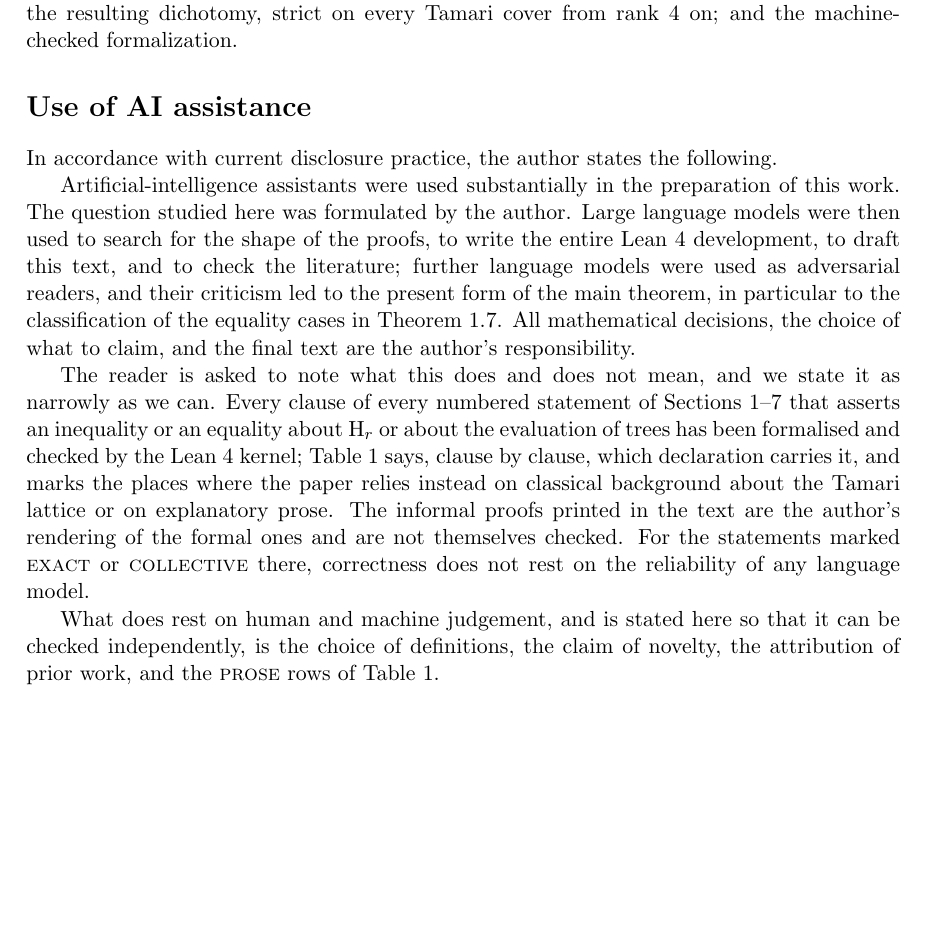
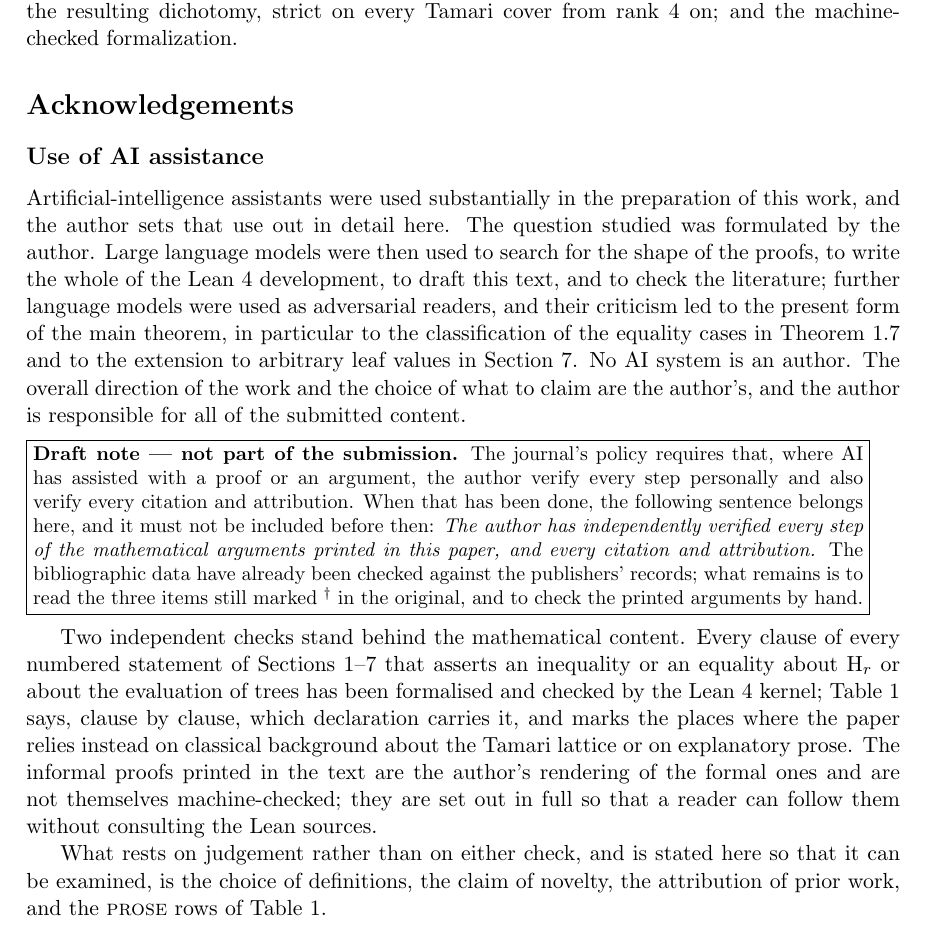
Before and after one commit to turahigashi/hyper-tamari, a LaTeX paper (paper/hyper-tamari.tex): part of page 12 of 14, cut so that both start at the same text, the shorter picture padded with empty space. Compiled offline with pdfLaTeX.

Commit message:
Move the AI disclosure into the Acknowledgements, as the target journal requires
The journal we intend to submit to states that any use of AI in preparing a
submission must be disclosed in detail, generally in the Acknowledgements section;
that the overall direction and mathematical substance must be driven by the authors;
that where AI has assisted with a proof or an argument the author must verify every
step personally and the paper must contain enough detail for another human to check
it independently; and that the author must verify every citation and attribution,
since AI tools misattribute ideas and sometimes invent references.

The disclosure is now a subsection of the Acknowledgements and is written against
those four requirements.  It states plainly that AI wrote the whole Lean development
and drafted the text, that no AI system is an author, and that the author is
responsible for all of the submitted content.

The sentence asserting that the author has personally verified every step and every
citation is NOT in the paper.  It is held in a draft note, to be inserted only when
that is true.  Making that claim before doing the work would be exactly the kind of
thing the policy exists to prevent.

The bibliographic half of that check is done: all thirteen entries were re-verified
against primary records, the three arXiv identifiers and the MathOverflow question
number against the respective APIs (title, authors and date all agreeing), and the six
journal entries against Crossref (volume and pages agreeing in every case).  This
matters here because an earlier version of this paper cited a MathOverflow question
number that did not exist; it had been invented rather than looked up.

Paper: 14 pages, 0 errors, 0 undefined references, TABLE PASS, AUDIT PASS.

Co-Authored-By: Claude Opus 5 <noreply@anthropic.com>
Claude-Session: https://claude.ai/code/session_01HEnDnwZHM2nX7VNJ5MX7z2

```diff
--- a/paper/hyper-tamari.tex
+++ b/paper/hyper-tamari.tex
@@ -852,33 +852,44 @@ $r\ge3$ of the Goodstein hierarchy; the complete classification of its equality
 with the isolated rank-$3$ exception $(y,z)=(2,2)$; the resulting dichotomy, strict on
 every Tamari cover from rank $4$ on; and the machine-checked formalization.
 
-\section*{Use of AI assistance}
+\section*{Acknowledgements}
 
-In accordance with current disclosure practice, the author states the following.
+\subsection*{Use of AI assistance}
 
-Artificial-intelligence assistants were used substantially in the preparation of
-this work. The question studied here was formulated by the author. Large language
-models were then used to search for the shape of the proofs, to write the entire
-Lean~4 development, to draft this text, and to check the literature; further
-language models were used as adversarial readers, and their criticism led to the
-present form of the main theorem, in particular to the classification of the
-equality cases in Theorem~\ref{thm:E}. All mathematical decisions, the choice of
-what to claim, and the final text are the author's responsibility.
+Artificial-intelligence assistants were used substantially in the preparation of this
+work, and the author sets that use out in detail here. The question studied was
+formulated by the author. Large language models were then used to search for the shape
+of the proofs, to write the whole of the Lean~4 development, to draft this text, and to
+check the literature; further language models were used as adversarial readers, and
+their criticism led to the present form of the main theorem, in particular to the
+classification of the equality cases in Theorem~\ref{thm:E} and to the extension to
+arbitrary leaf values in Section~\ref{sec:varleaf}. No AI system is an author. The
+overall direction of the work and the choice of what to claim are the author's, and the
+author is responsible for all of the submitted content.
 
-The reader is asked to note what this does and does not mean, and we state it as
-narrowly as we can. Every clause of every numbered statement of
-Sections~1--\ref{sec:varleaf} that asserts an inequality or an equality about $\HH_r$
-or about the evaluation of trees has been formalised and checked by the Lean~4
-kernel; Table~\ref{tab:map} says, clause by clause, which declaration carries it, and
-marks the places where the paper relies instead on classical background about the
-Tamari lattice or on explanatory prose. The informal proofs printed in the text are
-the author's rendering of the formal ones and are not themselves checked. For the statements
-marked \textsc{exact} or \textsc{collective} there, correctness does not rest on the
-reliability of any language model.
+\draftnote{\textbf{Draft note --- not part of the submission.}
+The journal's policy requires that, where AI has assisted with a proof or an argument,
+the author verify every step personally and also verify every citation and attribution.
+When that has been done, the following sentence belongs here, and it must not be
+included before then: \emph{The author has independently verified every step of the
+mathematical arguments printed in this paper, and every citation and attribution.}
+The bibliographic data have already been checked against the publishers' records; what
+remains is to read the three items still marked \textsuperscript{\dag} in the original,
+and to check the printed arguments by hand.}
 
-What does rest on human and machine judgement, and is stated here so that it can be
-checked independently, is the choice of definitions, the claim of novelty, the
-attribution of prior work, and the \textsc{prose} rows of Table~\ref{tab:map}.
+Two independent checks stand behind the mathematical content. Every clause of every
+numbered statement of Sections~1--\ref{sec:varleaf} that asserts an inequality or an
+equality about $\HH_r$ or about the evaluation of trees has been formalised and checked
+by the Lean~4 kernel; Table~\ref{tab:map} says, clause by clause, which declaration
+carries it, and marks the places where the paper relies instead on classical background
+about the Tamari lattice or on explanatory prose. The informal proofs printed in the
+text are the author's rendering of the formal ones and are not themselves
+machine-checked; they are set out in full so that a reader can follow them without
+consulting the Lean sources.
+
+What rests on judgement rather than on either check, and is stated here so that it can
+be examined, is the choice of definitions, the claim of novelty, the attribution of
+prior work, and the \textsc{prose} rows of Table~\ref{tab:map}.
 
 \draftnote{\textbf{Draft note --- not part of the submission.}
 Items marked \textsuperscript{\dag} in the list below have \emph{not} been consulted
```
Also changed, not shown: lakefile.toml (+1 -1 lines), paper/hyper-tamari.pdf, 1 other file.
